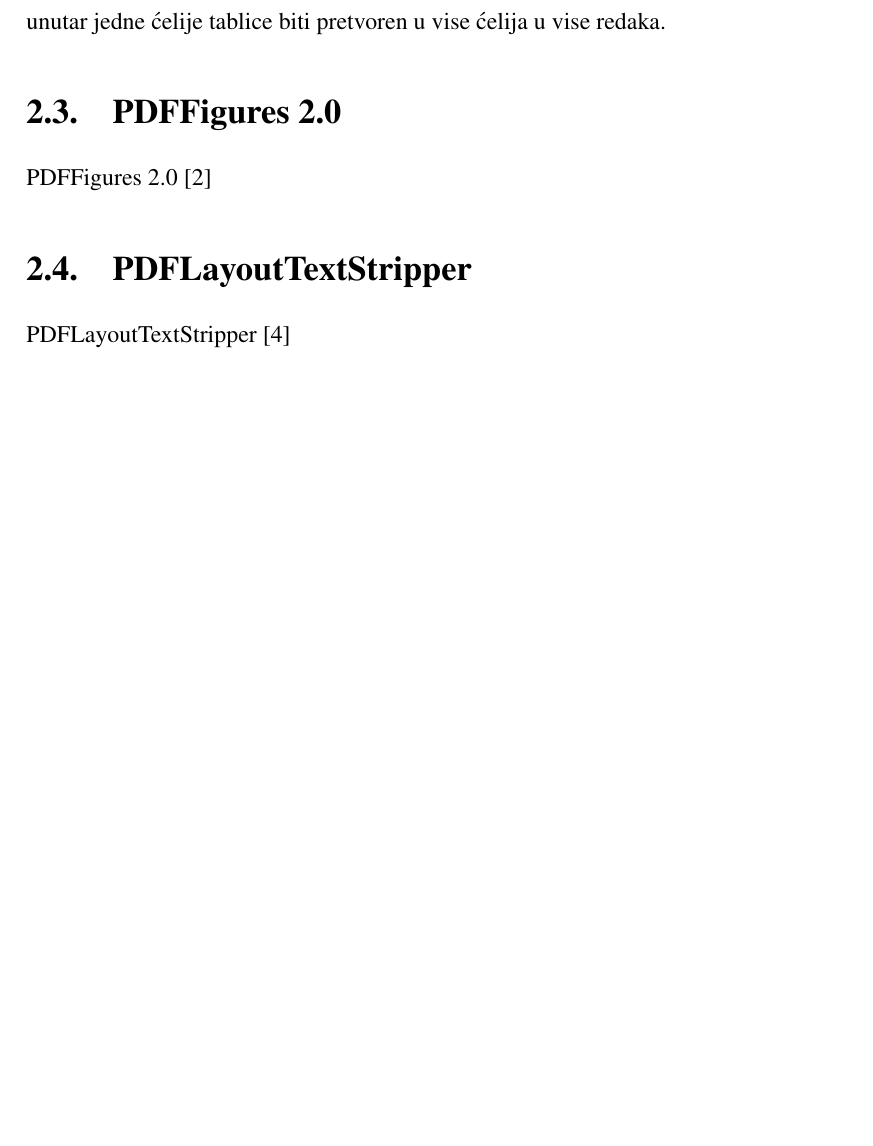
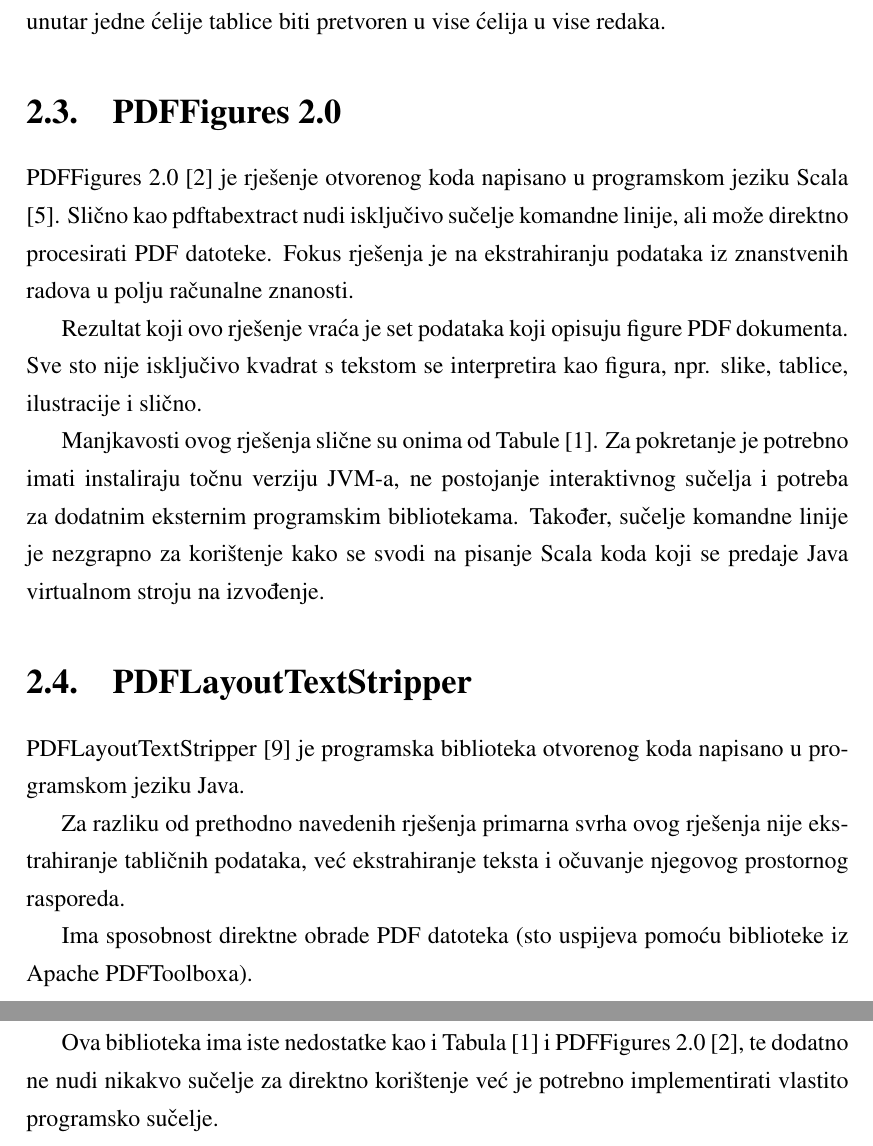
Before and after one commit to monorkin/give_me_tables, a LaTeX thesis (whitepaper/croatian/zavrsni.tex): part of page 6 of 11 before the commit and two parts of pages 6 and 7 of 13 after it, the two joined at a grey line, cut so that both start at the same text, the shorter picture padded with empty space. Compiled offline with pdfLaTeX.

Commit message:
Complete existing solutions chapter

```diff
--- a/whitepaper/croatian/zavrsni.tex
+++ b/whitepaper/croatian/zavrsni.tex
@@ -73,11 +76,40 @@
 
 \section{PDFFigures 2.0}
 
-PDFFigures 2.0 \cite{pdffigures_2_repository}
+PDFFigures 2.0 \cite{pdffigures_2_repository} je rješenje otvorenog koda
+napisano u programskom jeziku Scala \cite{scala_documentation}. Slično kao
+pdftabextract nudi isključivo
+sučelje komandne linije, ali može direktno procesirati PDF datoteke. Fokus
+rješenja je na ekstrahiranju podataka iz znanstvenih radova u polju računalne
+znanosti.
+
+Rezultat koji ovo rješenje vraća je set podataka koji opisuju figure PDF
+dokumenta. Sve sto nije isključivo kvadrat s tekstom se interpretira kao
+figura, npr. slike, tablice, ilustracije i slično.
+
+Manjkavosti ovog rješenja slične su onima od Tabule \cite{tabula_repository}.
+Za pokretanje je potrebno
+imati instaliraju točnu verziju JVM-a, ne postojanje interaktivnog sučelja i
+potreba za dodatnim eksternim programskim bibliotekama. Također, sučelje
+komandne linije je nezgrapno za korištenje kako se svodi na pisanje Scala koda
+koji se predaje Java virtualnom stroju na izvođenje.
 
 \section{PDFLayoutTextStripper}
 
-PDFLayoutTextStripper \cite{pdflayouttextstripper_repository}
+PDFLayoutTextStripper \cite{pdflayouttextstripper_repository} je programska
+biblioteka otvorenog koda napisano u programskom jeziku Java.
+
+Za razliku od prethodno navedenih rješenja primarna svrha ovog rješenja nije
+ekstrahiranje tabličnih podataka, već ekstrahiranje teksta i očuvanje njegovog
+prostornog rasporeda.
+
+Ima sposobnost direktne obrade PDF datoteka (sto uspijeva pomoću biblioteke iz
+Apache PDFToolboxa).
+
+Ova biblioteka ima iste nedostatke kao i Tabula \cite{tabula_repository} i
+PDFFigures 2.0 \cite{pdffigures_2_repository}, te dodatno ne
+nudi nikakvo sučelje za direktno korištenje već je potrebno implementirati
+vlastito programsko sučelje.
 
 
 
```
Also changed, not shown: whitepaper/croatian/zavrsni.bib (+41 -0 lines), whitepaper/croatian/zavrsni.tex (11 more changed lines).
